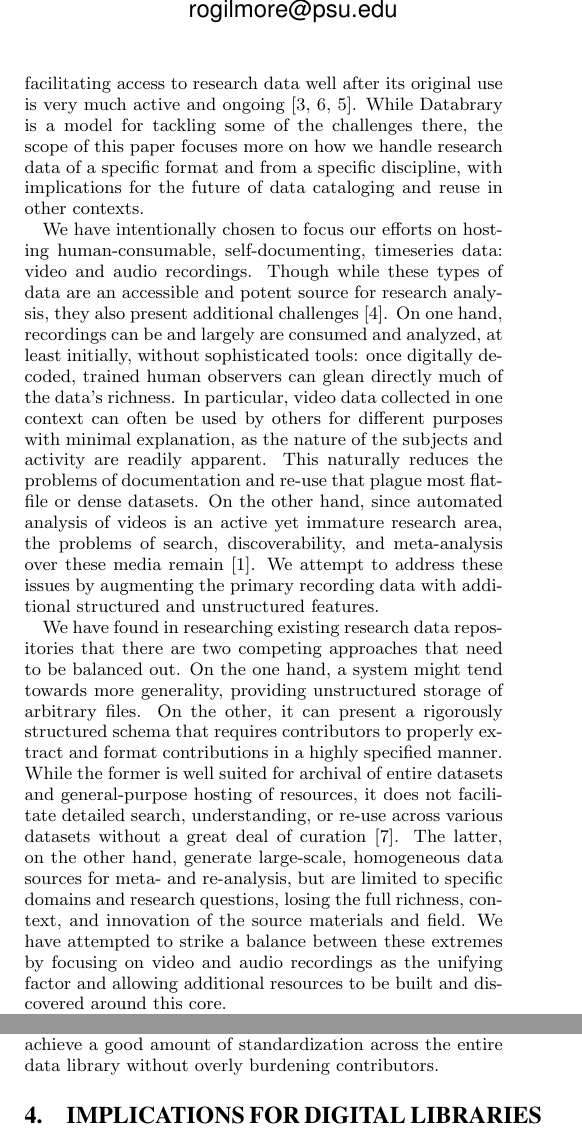
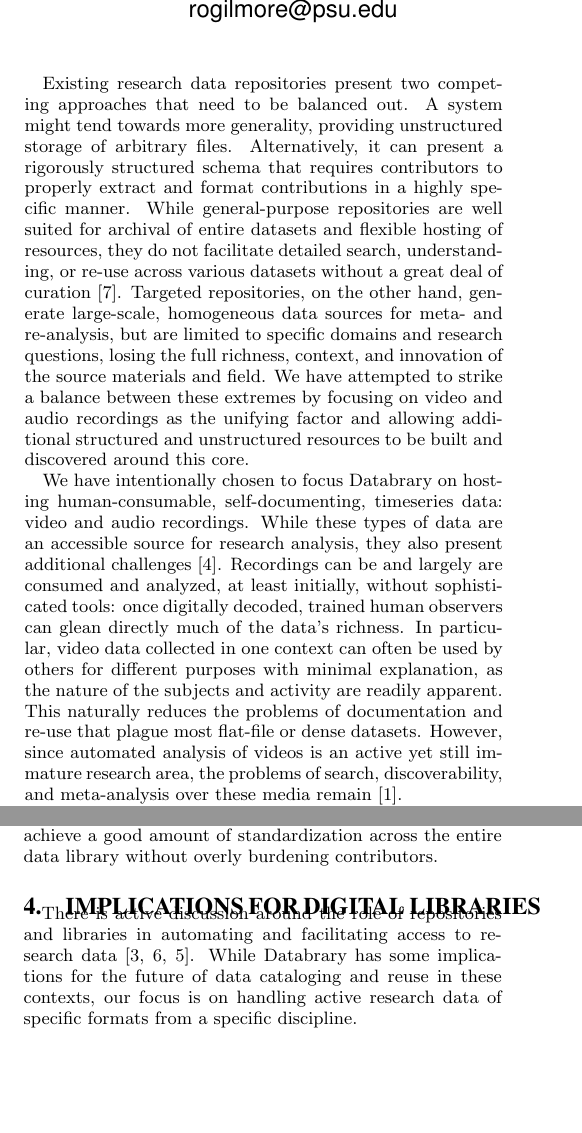
Before and after one commit to databrary/presentations, a LaTeX paper (jcdl-15/paper.tex): two parts of the columns of pages 1 and 3 of 4, joined at a grey line, cut so that both start at the same text, the shorter picture padded with empty space. Compiled offline with pdfLaTeX.

Commit message:
Un-reorder and edit intro

```diff
--- a/jcdl-15/paper.tex
+++ b/jcdl-15/paper.tex
@@ -47,8 +47,6 @@
 
 \section{Introduction}
 
-%rog The text you removed explained how and why video is actually "data." Maybe that's not important for this audience. What are the questions we are trying to answer with this paper? I'd argue for the following: 1) Why video? 2) What challenges does video pose? 3) How does Databrary solve these challenges? 4) What challenges remain unmet? 5) What lessons does Databrary offer other data repositories?
-
 Video and audio recordings play a key role in many areas of research, especially in psychology, linguistics, education, ethnography, and ethology.
 Video documents experimental procedures or behaviors, conveys ideas, provides examples for teaching and scientific communication, and serves as a rich primary data source for later analysis.
 Unfortunately, in standard practice, the use of video data is restricted to the researchers who collect them, due largely to the perceived requirements around privacy restrictions.
@@ -57,23 +55,20 @@
 In this paper, we discuss the design and technical challenges of the system and describe some findings and structural solutions to these challenges.
-The larger discussion involving research data repositories and the role of libraries in automating and facilitating access to research data well after its original use is very much active and ongoing \cite{Castelli_etal_2013, Nielson_Hjørland_2014, Macmillan_2014}.
-While Databrary is a model for tackling some of the challenges there, the scope of this paper focuses more on how we handle research data of a specific format and from a specific discipline, with implications for the future of data cataloging and reuse in other contexts.
 
-We have intentionally chosen to focus our efforts on hosting human-consumable, self-documenting, timeseries data: video and audio recordings.
-Though while these types of data are an accessible and potent source for research analysis, they also present additional challenges \cite{Lanagan_Smeaton_2012}.
-On one hand, recordings can be and largely are consumed and analyzed, at least initially, without sophisticated tools: once digitally decoded, trained human observers can glean directly much of the data's richness.
+Existing research data repositories present two competing approaches that need to be balanced out.
+A system might tend towards more generality, providing unstructured storage of arbitrary files.
+Alternatively, it can present a rigorously structured schema that requires contributors to properly extract and format contributions in a highly specific manner.
+While general-purpose repositories are well suited for archival of entire datasets and flexible hosting of resources, they do not facilitate detailed search, understanding, or re-use across various datasets without a great deal of curation \cite{Peer_2012}.
+Targeted repositories, on the other hand, generate large-scale, homogeneous data sources for meta- and re-analysis, but are limited to specific domains and research questions, losing the full richness, context, and innovation of the source materials and field.
+We have attempted to strike a balance between these extremes by focusing on video and audio recordings as the unifying factor and allowing additional structured and unstructured resources to be built and discovered around this core.
+
+We have intentionally chosen to focus Databrary on hosting human-consumable, self-documenting, timeseries data: video and audio recordings.
+While these types of data are an accessible source for research analysis, they also present additional challenges \cite{Lanagan_Smeaton_2012}.
+Recordings can be and largely are consumed and analyzed, at least initially, without sophisticated tools: once digitally decoded, trained human observers can glean directly much of the data's richness.
 In particular, video data collected in one context can often be used by others for different purposes with minimal explanation, as the nature of the subjects and activity are readily apparent.
 This naturally reduces the problems of documentation and re-use that plague most flat-file or dense datasets.
-On the other hand, since automated analysis of videos is an active yet immature research area, the problems of search, discoverability, and meta-analysis over these media remain \cite{Albertson_2013}.
-We attempt to address these issues by augmenting the primary recording data with additional structured and unstructured features.
+However, since automated analysis of videos is an active yet still immature research area, the problems of search, discoverability, and meta-analysis over these media remain \cite{Albertson_2013}.
 
 %\section{Normalization vs. Flexibility}
-
-We have found in researching existing research data repositories that there are two competing approaches that need to be balanced out.
-On the one hand, a system might tend towards more generality, providing unstructured storage of arbitrary files.
-On the other, it can present a rigorously structured schema that requires contributors to properly extract and format contributions in a highly specified manner.
-While the former is well suited for archival of entire datasets and general-purpose hosting of resources, it does not facilitate detailed search, understanding, or re-use across various datasets without a great deal of curation \cite{Peer_2012}.
-The latter, on the other hand, generate large-scale, homogeneous data sources for meta- and re-analysis, but are limited to specific domains and research questions, losing the full richness, context, and innovation of the source materials and field.
-We have attempted to strike a balance between these extremes by focusing on video and audio recordings as the unifying factor and allowing additional resources to be built and discovered around this core.
 
 Databrary can incorporate heterogeneous datasets within our target domain by allowing secondary, general-purpose flat-file data, materials, and references to be associated with the primary data.
 This facilitates storage and retrieval of data more closely mapped to the original context in which it was collected and analyzed.
@@ -194,6 +189,8 @@
 \section{Implications for Digital Libraries}
 %%dg this might or might not be valuable but I am wondering if this is a section that might help draw all the pieces together. Or maybe this just boils down to a sentence or two in the next steps or conclusions
 
+There is active discussion around the role of repositories and libraries in automating and facilitating access to research data \cite{Castelli_etal_2013, Nielson_Hjørland_2014, Macmillan_2014}.
+While Databrary has some implications for the future of data cataloging and reuse in these contexts, our focus is on handling active research data of specific formats from a specific discipline.
 
 \section{Ongoing Challenges and Next Steps}
 
```
Also changed, not shown: jcdl-15/paper.tex (2 more changed lines).
